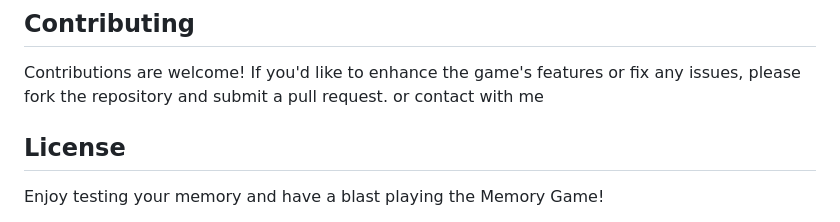
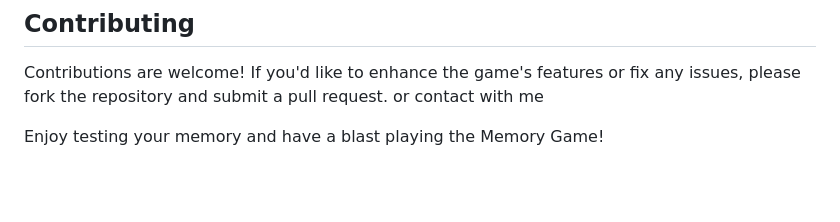
Before and after one commit to AbdullahAbdelglil/Memory-Game, a Markdown page: README.md, the part around one of its changes. GitHub-like rendering; blank space fills up the shorter version.

```diff
--- a/README.md
+++ b/README.md
@@ -49,6 +50,4 @@ Test your memory and concentration with our captivating Memory Game! Flip over c
 Contributions are welcome! If you'd like to enhance the game's features or fix any issues, please fork the repository and submit a pull request.
 or contact with me
 
-## License
-
 Enjoy testing your memory and have a blast playing the Memory Game!
```
Also changed, not shown: other parts of README.md (+3 -4 lines).
